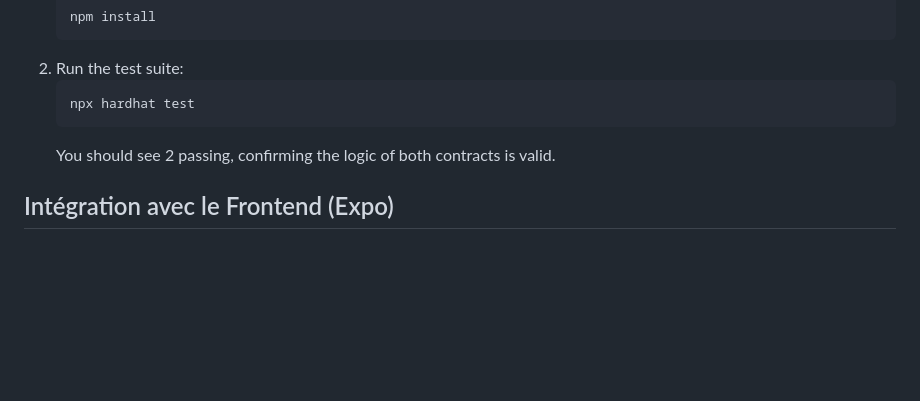
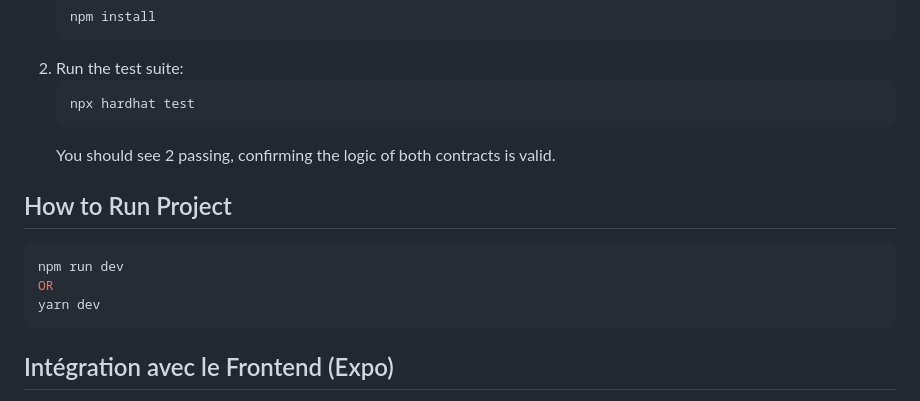
Before and after one commit to DIGIX666/Arena, a Markdown page: README.md, the part around the change. Drawn GitHub-style; blank space fills up the shorter version.

````diff
--- a/README.md
+++ b/README.md
@@ -33,6 +33,12 @@ The environment is set up with Hardhat. To ensure everything works correctly:
     ```
     You should see 2 passing, confirming the logic of both contracts is valid.
 
+## How to Run Project
+```bash
+npm run dev
+OR
+yarn dev
+```
 ## Intégration avec le Frontend (Expo)
 
 For the frontend team, here’s how to interact with these contracts:
````
